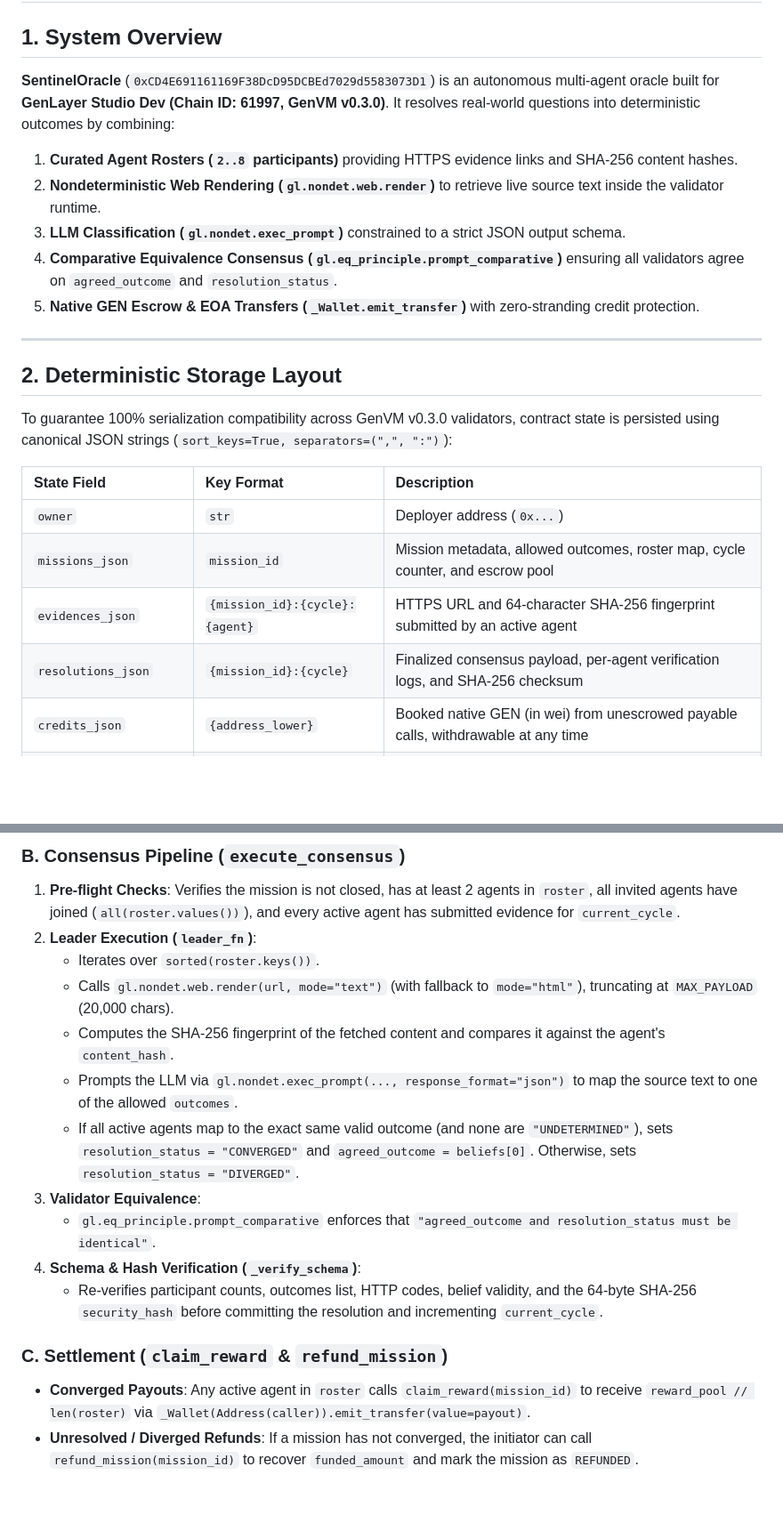
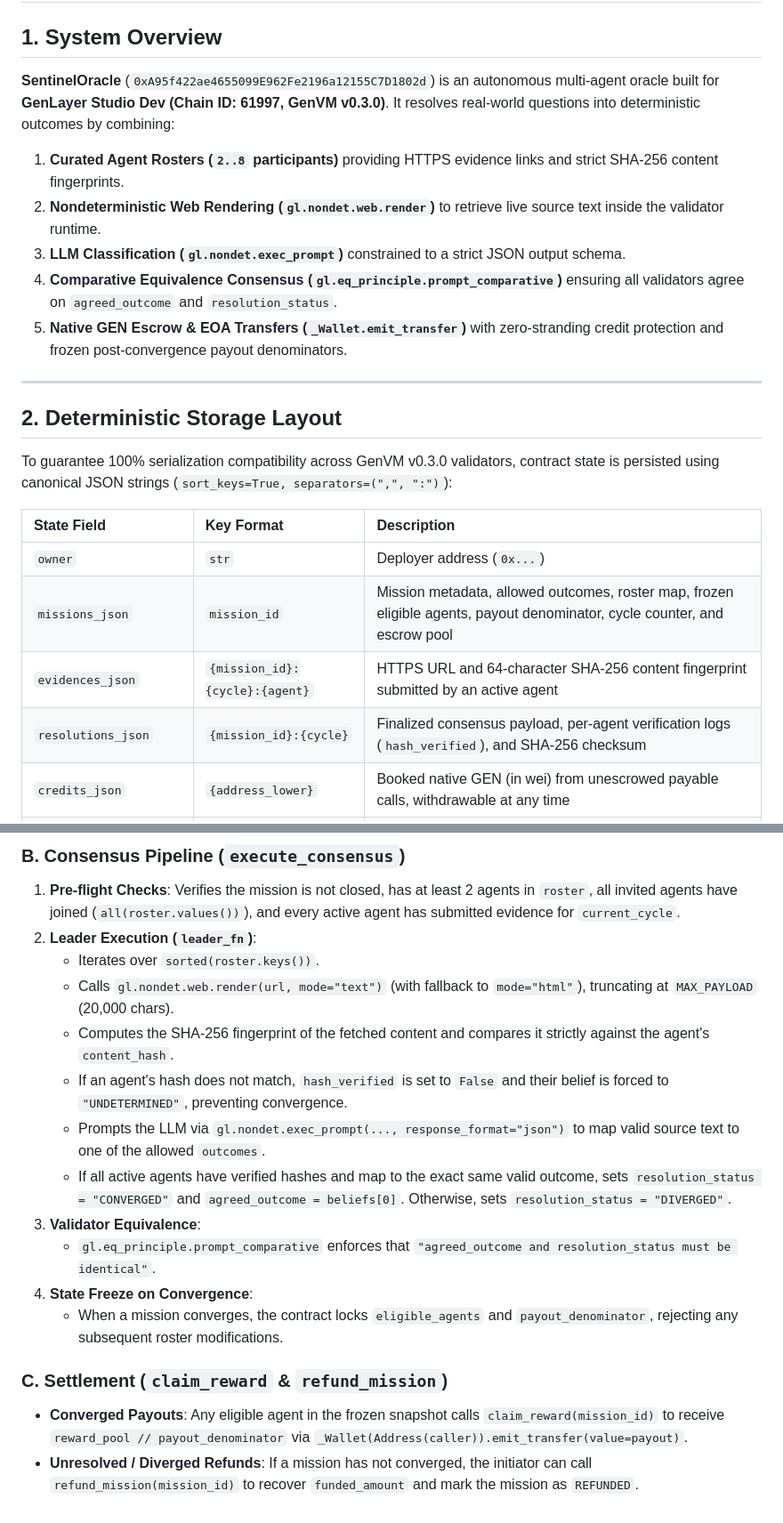
Before and after one commit to dorinalunar/SentinelOracle, a Markdown page: ARCHITECTURE.md, 2 parts joined by grey strips. Shown at 89% size. GitHub-like rendering; blank space fills up the shorter version.

```diff
--- a/ARCHITECTURE.md
+++ b/ARCHITECTURE.md
@@ -1,11 +1,11 @@
 # SentinelOracle — Technical Architecture & State Specification
 ## 1. System Overview
-**SentinelOracle** (`0xCD4E691161169F38DcD95DCBEd7029d5583073D1`) is an autonomous multi-agent oracle built for **GenLayer Studio Dev (Chain ID: 61997, GenVM v0.3.0)**. It resolves real-world questions into deterministic outcomes by combining:
-1. **Curated Agent Rosters (`2..8` participants)** providing HTTPS evidence links and SHA-256 content hashes.
+**SentinelOracle** (`0xA95f422ae4655099E962Fe2196a12155C7D1802d`) is an autonomous multi-agent oracle built for **GenLayer Studio Dev (Chain ID: 61997, GenVM v0.3.0)**. It resolves real-world questions into deterministic outcomes by combining:
+1. **Curated Agent Rosters (`2..8` participants)** providing HTTPS evidence links and strict SHA-256 content fingerprints.
 2. **Nondeterministic Web Rendering (`gl.nondet.web.render`)** to retrieve live source text inside the validator runtime.
 3. **LLM Classification (`gl.nondet.exec_prompt`)** constrained to a strict JSON output schema.
 4. **Comparative Equivalence Consensus (`gl.eq_principle.prompt_comparative`)** ensuring all validators agree on `agreed_outcome` and `resolution_status`.
-5. **Native GEN Escrow & EOA Transfers (`_Wallet.emit_transfer`)** with zero-stranding credit protection.
+5. **Native GEN Escrow & EOA Transfers (`_Wallet.emit_transfer`)** with zero-stranding credit protection and frozen post-convergence payout denominators.
 ---
 ## 2. Deterministic Storage Layout
 To guarantee 100% serialization compatibility across GenVM v0.3.0 validators, contract state is persisted using canonical JSON strings (`sort_keys=True, separators=(",", ":")`):
@@ -13,9 +13,9 @@ To guarantee 100% serialization compatibility across GenVM v0.3.0 validators, co
 | State Field | Key Format | Description |
 | :--- | :--- | :--- |
 | `owner` | `str` | Deployer address (`0x...`) |
-| `missions_json` | `mission_id` | Mission metadata, allowed outcomes, roster map, cycle counter, and escrow pool |
-| `evidences_json` | `{mission_id}:{cycle}:{agent}` | HTTPS URL and 64-character SHA-256 fingerprint submitted by an active agent |
-| `resolutions_json` | `{mission_id}:{cycle}` | Finalized consensus payload, per-agent verification logs, and SHA-256 checksum |
+| `missions_json` | `mission_id` | Mission metadata, allowed outcomes, roster map, frozen eligible agents, payout denominator, cycle counter, and escrow pool |
+| `evidences_json` | `{mission_id}:{cycle}:{agent}` | HTTPS URL and 64-character SHA-256 content fingerprint submitted by an active agent |
+| `resolutions_json` | `{mission_id}:{cycle}` | Finalized consensus payload, per-agent verification logs (`hash_verified`), and SHA-256 checksum |
 | `credits_json` | `{address_lower}` | Booked native GEN (in wei) from unescrowed payable calls, withdrawable at any time |
 | `claimed_rewards_json` | `{mission_id}:{agent}` | Boolean flag preventing double-claiming on `CONVERGED` missions |
 
@@ -31,13 +31,14 @@ In GenVM v0.3.0, reverting a transaction that carries `gl.message.value > 0` des
 2. **Leader Execution (`leader_fn`)**:
    - Iterates over `sorted(roster.keys())`.
    - Calls `gl.nondet.web.render(url, mode="text")` (with fallback to `mode="html"`), truncating at `MAX_PAYLOAD` (20,000 chars).
-   - Computes the SHA-256 fingerprint of the fetched content and compares it against the agent's `content_hash`.
-   - Prompts the LLM via `gl.nondet.exec_prompt(..., response_format="json")` to map the source text to one of the allowed `outcomes`.
-   - If all active agents map to the exact same valid outcome (and none are `"UNDETERMINED"`), sets `resolution_status = "CONVERGED"` and `agreed_outcome = beliefs[0]`. Otherwise, sets `resolution_status = "DIVERGED"`.
+   - Computes the SHA-256 fingerprint of the fetched content and compares it strictly against the agent's `content_hash`.
+   - If an agent's hash does not match, `hash_verified` is set to `False` and their belief is forced to `"UNDETERMINED"`, preventing convergence.
+   - Prompts the LLM via `gl.nondet.exec_prompt(..., response_format="json")` to map valid source text to one of the allowed `outcomes`.
+   - If all active agents have verified hashes and map to the exact same valid outcome, sets `resolution_status = "CONVERGED"` and `agreed_outcome = beliefs[0]`. Otherwise, sets `resolution_status = "DIVERGED"`.
 3. **Validator Equivalence**:
    - `gl.eq_principle.prompt_comparative` enforces that `"agreed_outcome and resolution_status must be identical"`.
-4. **Schema & Hash Verification (`_verify_schema`)**:
-   - Re-verifies participant counts, outcomes list, HTTP codes, belief validity, and the 64-byte SHA-256 `security_hash` before committing the resolution and incrementing `current_cycle`.
+4. **State Freeze on Convergence**:
+   - When a mission converges, the contract locks `eligible_agents` and `payout_denominator`, rejecting any subsequent roster modifications.
 ### C. Settlement (`claim_reward` & `refund_mission`)
-- **Converged Payouts**: Any active agent in `roster` calls `claim_reward(mission_id)` to receive `reward_pool // len(roster)` via `_Wallet(Address(caller)).emit_transfer(value=payout)`.
+- **Converged Payouts**: Any eligible agent in the frozen snapshot calls `claim_reward(mission_id)` to receive `reward_pool // payout_denominator` via `_Wallet(Address(caller)).emit_transfer(value=payout)`.
 - **Unresolved / Diverged Refunds**: If a mission has not converged, the initiator can call `refund_mission(mission_id)` to recover `funded_amount` and mark the mission as `REFUNDED`.
```
